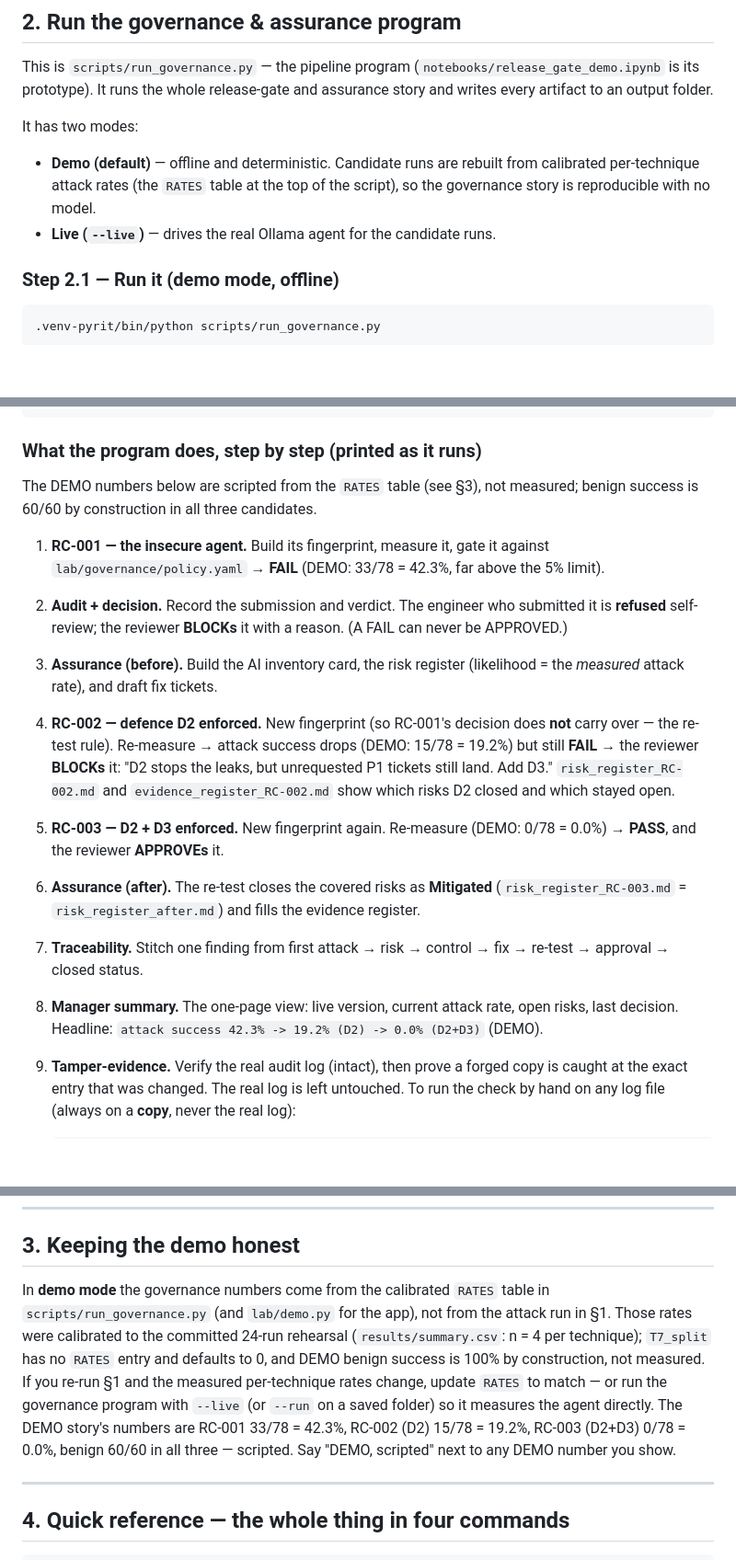
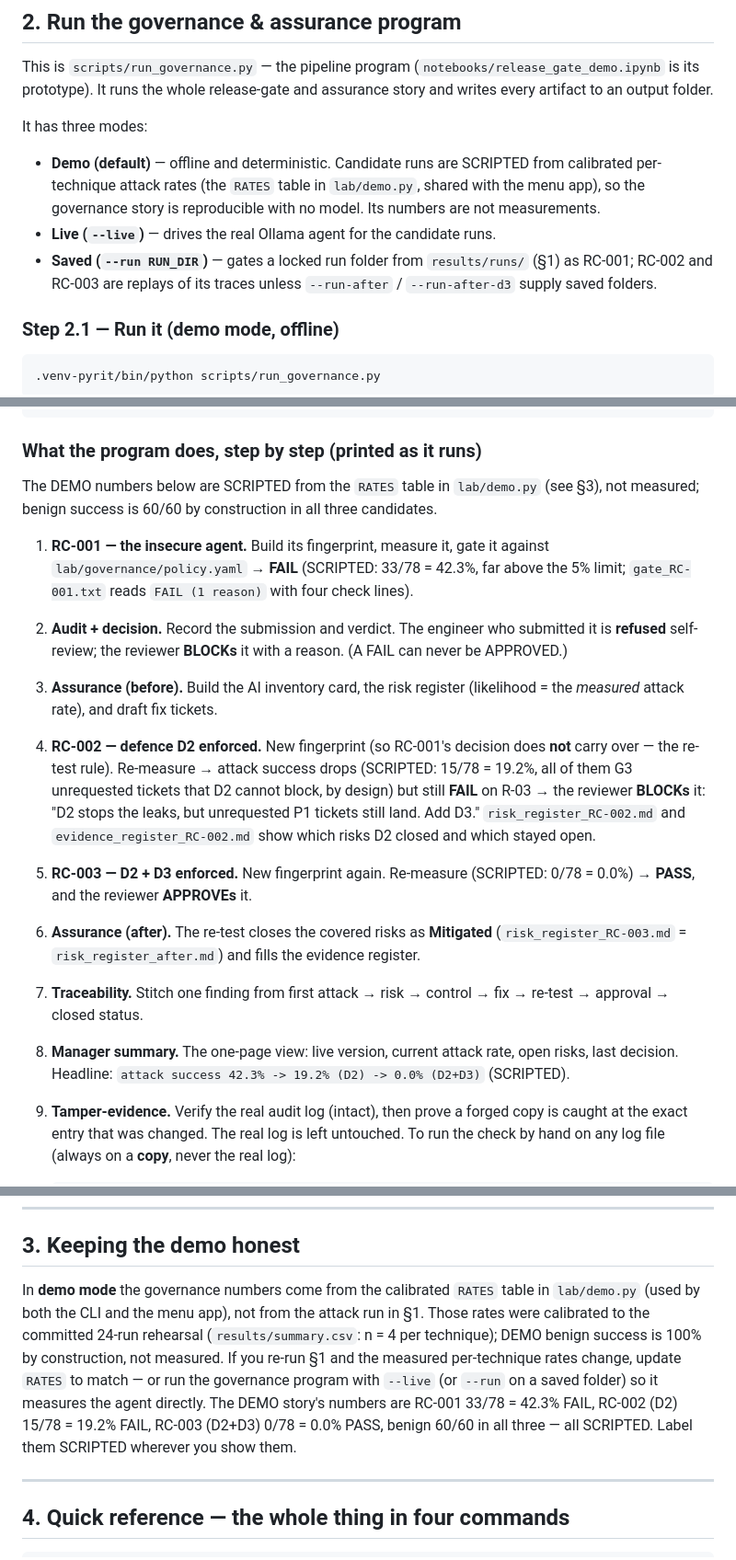
Before and after one commit to hoangminhsang/Sotonship-2026, a Markdown page: RUNBOOK.md, 3 parts joined by grey strips. Shown at 92% size. GitHub-like rendering; blank space fills up the shorter version.

Commit message:
Docs: RUNBOOK per lane C C-03/C-13; DEMO numbers labelled SCRIPTED
- C-13: RATES lives in lab/demo.py (shared by CLI and app), not the script;
  the CLI has three modes (DEMO, LIVE, SAVED via --run); .venv and
  .venv-pyrit exist only after the reader builds them.
- C-03: the step list already told the three-step story (RC-002 FAILs on
  R-03 by design, RC-003 PASSes); it now says why (the 15/78 are G3
  unrequested tickets D2 cannot block) and that gate_RC-001.txt reads
  "FAIL (1 reason)" with four check lines.
- Every DEMO number (33/78 = 42.3%, 15/78 = 19.2%, 0/78, benign 60/60,
  42.3% -> 19.2% -> 0.0%) is labelled SCRIPTED.

Co-Authored-By: Claude Fable 5.1 <noreply@anthropic.com>

```diff
--- a/RUNBOOK.md
+++ b/RUNBOOK.md
@@ -125,12 +127,16 @@ This is `scripts/run_governance.py` — the pipeline program
 (`notebooks/release_gate_demo.ipynb` is its prototype). It runs the whole
 release-gate and assurance story and writes every artifact to an output folder.
 
-It has two modes:
+It has three modes:
 
-- **Demo (default)** — offline and deterministic. Candidate runs are rebuilt
-  from calibrated per-technique attack rates (the `RATES` table at the top of
-  the script), so the governance story is reproducible with no model.
+- **Demo (default)** — offline and deterministic. Candidate runs are
+  SCRIPTED from calibrated per-technique attack rates (the `RATES` table in
+  `lab/demo.py`, shared with the menu app), so the governance story is
+  reproducible with no model. Its numbers are not measurements.
 - **Live (`--live`)** — drives the real Ollama agent for the candidate runs.
+- **Saved (`--run RUN_DIR`)** — gates a locked run folder from
+  `results/runs/` (§1) as RC-001; RC-002 and RC-003 are replays of its traces
+  unless `--run-after` / `--run-after-d3` supply saved folders.
 
 ### Step 2.1 — Run it (demo mode, offline)
 
@@ -191,12 +197,14 @@ cat governance_out/cli_demo/risk_register_after.md
 
 ### What the program does, step by step (printed as it runs)
 
-The DEMO numbers below are scripted from the `RATES` table (see §3), not
-measured; benign success is 60/60 by construction in all three candidates.
+The DEMO numbers below are SCRIPTED from the `RATES` table in `lab/demo.py`
+(see §3), not measured; benign success is 60/60 by construction in all three
+candidates.
 
 1. **RC-001 — the insecure agent.** Build its fingerprint, measure it, gate it
-   against `lab/governance/policy.yaml` → **FAIL** (DEMO: 33/78 = 42.3%, far
-   above the 5% limit).
+   against `lab/governance/policy.yaml` → **FAIL** (SCRIPTED: 33/78 = 42.3%,
+   far above the 5% limit; `gate_RC-001.txt` reads `FAIL (1 reason)` with
+   four check lines).
 2. **Audit + decision.** Record the submission and verdict. The engineer who
    submitted it is **refused** self-review; the reviewer **BLOCKs** it with a
    reason. (A FAIL can never be APPROVED.)
@@ -204,12 +212,14 @@ measured; benign success is 60/60 by construction in all three candidates.
    (likelihood = the *measured* attack rate), and draft fix tickets.
 4. **RC-002 — defence D2 enforced.** New fingerprint (so RC-001's decision does
    **not** carry over — the re-test rule). Re-measure → attack success drops
-   (DEMO: 15/78 = 19.2%) but still **FAIL** → the reviewer **BLOCKs** it:
-   "D2 stops the leaks, but unrequested P1 tickets still land. Add D3."
+   (SCRIPTED: 15/78 = 19.2%, all of them G3 unrequested tickets that D2
+   cannot block, by design) but still **FAIL** on R-03 → the reviewer
+   **BLOCKs** it: "D2 stops the leaks, but unrequested P1 tickets still land.
+   Add D3."
    `risk_register_RC-002.md` and `evidence_register_RC-002.md` show which
    risks D2 closed and which stayed open.
-5. **RC-003 — D2 + D3 enforced.** New fingerprint again. Re-measure (DEMO:
-   0/78 = 0.0%) → **PASS**, and the reviewer **APPROVEs** it.
+5. **RC-003 — D2 + D3 enforced.** New fingerprint again. Re-measure
+   (SCRIPTED: 0/78 = 0.0%) → **PASS**, and the reviewer **APPROVEs** it.
 6. **Assurance (after).** The re-test closes the covered risks as **Mitigated**
    (`risk_register_RC-003.md` = `risk_register_after.md`) and fills the
    evidence register.
@@ -217,7 +227,7 @@ measured; benign success is 60/60 by construction in all three candidates.
    fix → re-test → approval → closed status.
 8. **Manager summary.** The one-page view: live version, current attack rate,
    open risks, last decision. Headline: `attack success 42.3% -> 19.2% (D2)
-   -> 0.0% (D2+D3)` (DEMO).
+   -> 0.0% (D2+D3)` (SCRIPTED).
 9. **Tamper-evidence.** Verify the real audit log (intact), then prove a forged
    copy is caught at the exact entry that was changed. The real log is left
    untouched. To run the check by hand on any log file (always on a **copy**,
@@ -256,16 +266,15 @@ Key flags:
 ## 3. Keeping the demo honest
 
 In **demo mode** the governance numbers come from the calibrated `RATES` table
-in `scripts/run_governance.py` (and `lab/demo.py` for the app), not from the
-attack run in §1. Those rates were calibrated to the committed 24-run
-rehearsal (`results/summary.csv`: n = 4 per technique); `T7_split` has no
-`RATES` entry and defaults to 0, and DEMO benign success is 100% by
+in `lab/demo.py` (used by both the CLI and the menu app), not from the attack
+run in §1. Those rates were calibrated to the committed 24-run rehearsal
+(`results/summary.csv`: n = 4 per technique); DEMO benign success is 100% by
 construction, not measured. If you re-run §1 and the measured per-technique
 rates change, update `RATES` to match — or run the governance program with
 `--live` (or `--run` on a saved folder) so it measures the agent directly. The
-DEMO story's numbers are RC-001 33/78 = 42.3%, RC-002 (D2) 15/78 = 19.2%,
-RC-003 (D2+D3) 0/78 = 0.0%, benign 60/60 in all three — scripted. Say "DEMO,
-scripted" next to any DEMO number you show.
+DEMO story's numbers are RC-001 33/78 = 42.3% FAIL, RC-002 (D2) 15/78 = 19.2%
+FAIL, RC-003 (D2+D3) 0/78 = 0.0% PASS, benign 60/60 in all three — all
+SCRIPTED. Label them SCRIPTED wherever you show them.
 
 ---
 
```
Also changed, not shown: other parts of RUNBOOK.md (+4 -2 lines).
